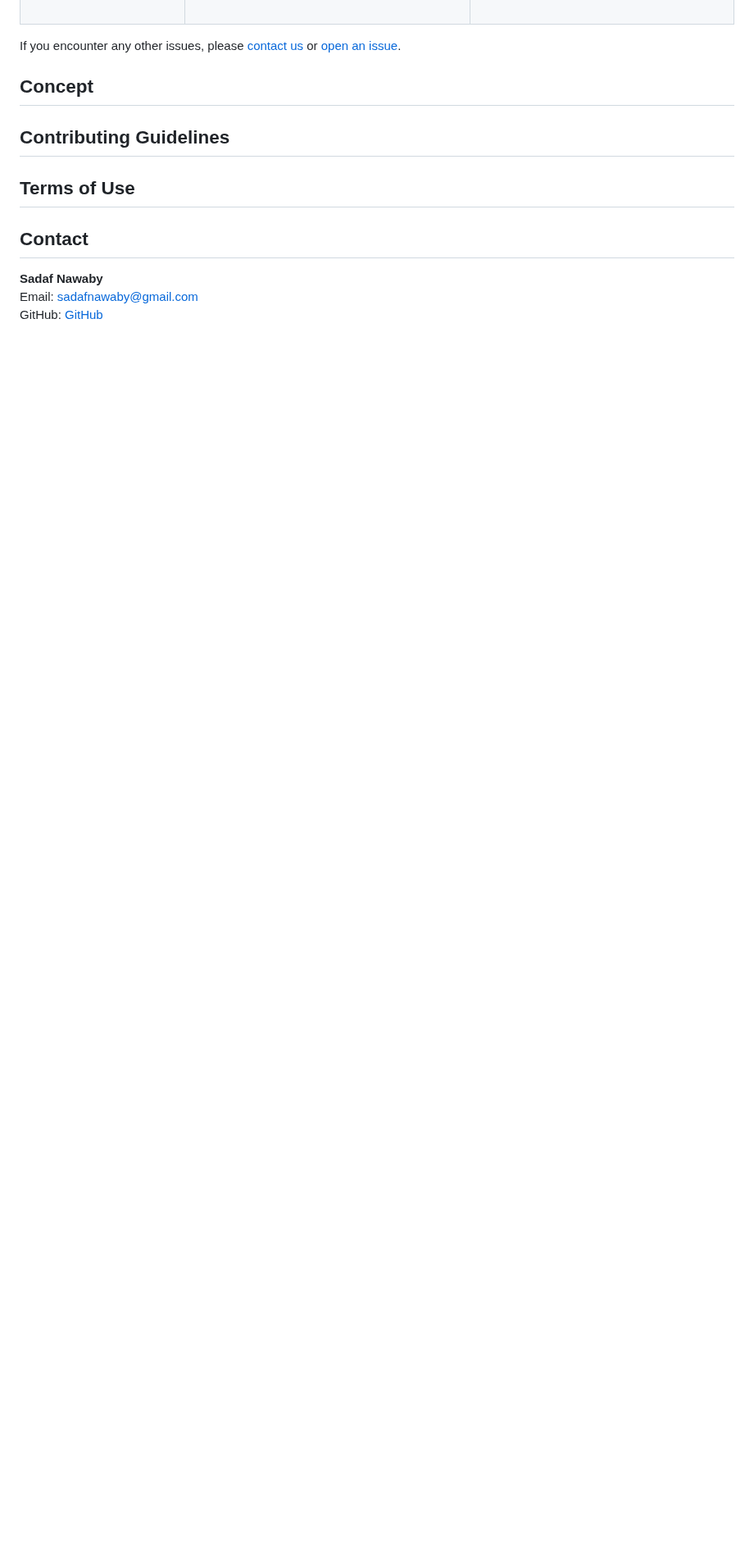
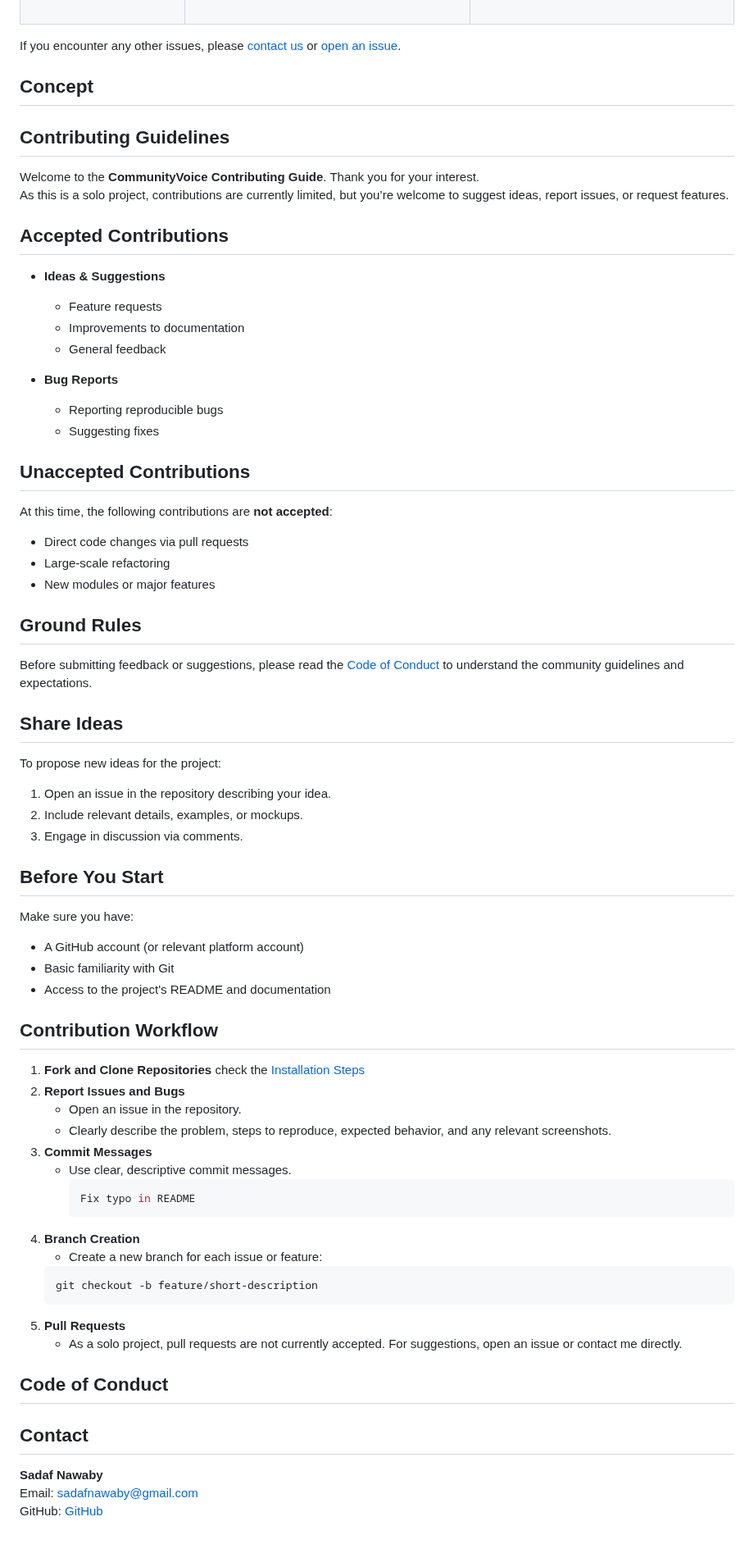
Before and after one commit to nawabysadaf/Community_Voice_Website, a Markdown page: README.md, the part around one of its changes. Shown at 82% size. Rendered like a GitHub page; blank space fills up the shorter version.

````diff
--- a/README.md
+++ b/README.md
@@ -123,7 +122,65 @@ If you encounter any other issues, please [contact us](mailto:sadafnawaby@gmail.
 
 ## Contributing Guidelines
 
-## Terms of Use
+Welcome to the **CommunityVoice Contributing Guide**. Thank you for your interest.
+As this is a solo project, contributions are currently limited, but you’re welcome to suggest ideas, report issues, or request features.
+
+## Accepted Contributions
+
+- **Ideas & Suggestions**
+  - Feature requests
+  - Improvements to documentation
+  - General feedback
+
+- **Bug Reports**
+  - Reporting reproducible bugs
+  - Suggesting fixes
+
+## Unaccepted Contributions
+
+At this time, the following contributions are **not accepted**:
+- Direct code changes via pull requests
+- Large-scale refactoring
+- New modules or major features
+
+## Ground Rules
+
+Before submitting feedback or suggestions, please read the [Code of Conduct](code-of-conduct) to understand the community guidelines and expectations.
+
+## Share Ideas
+
+To propose new ideas for the project:
+1. Open an issue in the repository describing your idea.
+2. Include relevant details, examples, or mockups.
+3. Engage in discussion via comments.
+
+## Before You Start
+
+Make sure you have:
+- A GitHub account (or relevant platform account)
+- Basic familiarity with Git
+- Access to the project's README and documentation
+
+## Contribution Workflow
+
+1. **Fork and Clone Repositories** check the [Installation Steps](Installation-Steps)
+2. **Report Issues and Bugs**
+   - Open an issue in the repository.
+   - Clearly describe the problem, steps to reproduce, expected behavior, and any relevant screenshots.
+3. **Commit Messages**
+   - Use clear, descriptive commit messages.
+     ```bash
+     Fix typo in README
+     ```
+4. **Branch Creation**
+   - Create a new branch for each issue or feature:
+   ```bash
+   git checkout -b feature/short-description
+   ```
+5. **Pull Requests**
+   - As a solo project, pull requests are not currently accepted. For suggestions, open an issue or contact me directly.
+
+## Code of Conduct
 
 ## Contact
 
````
Also changed, not shown: other parts of README.md (+1 -2 lines).
